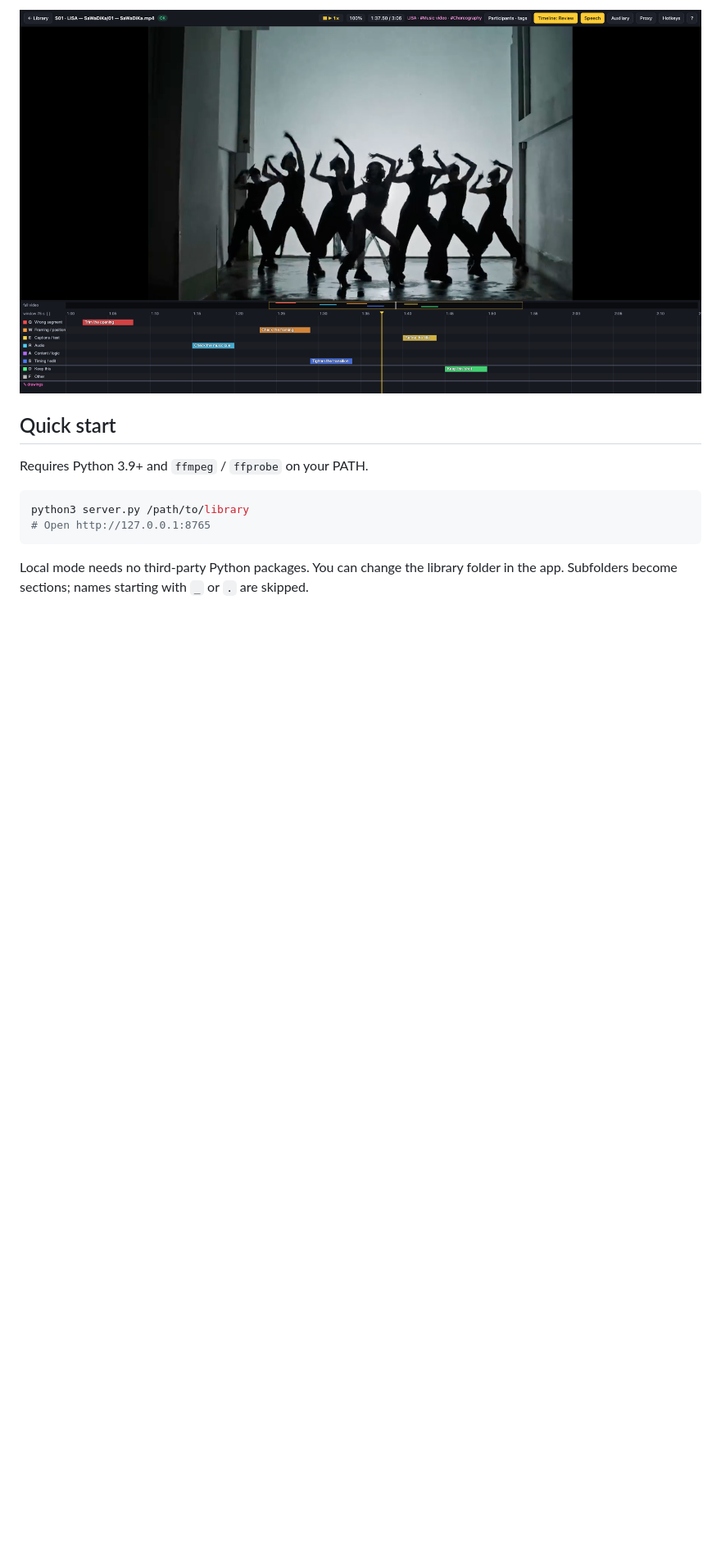
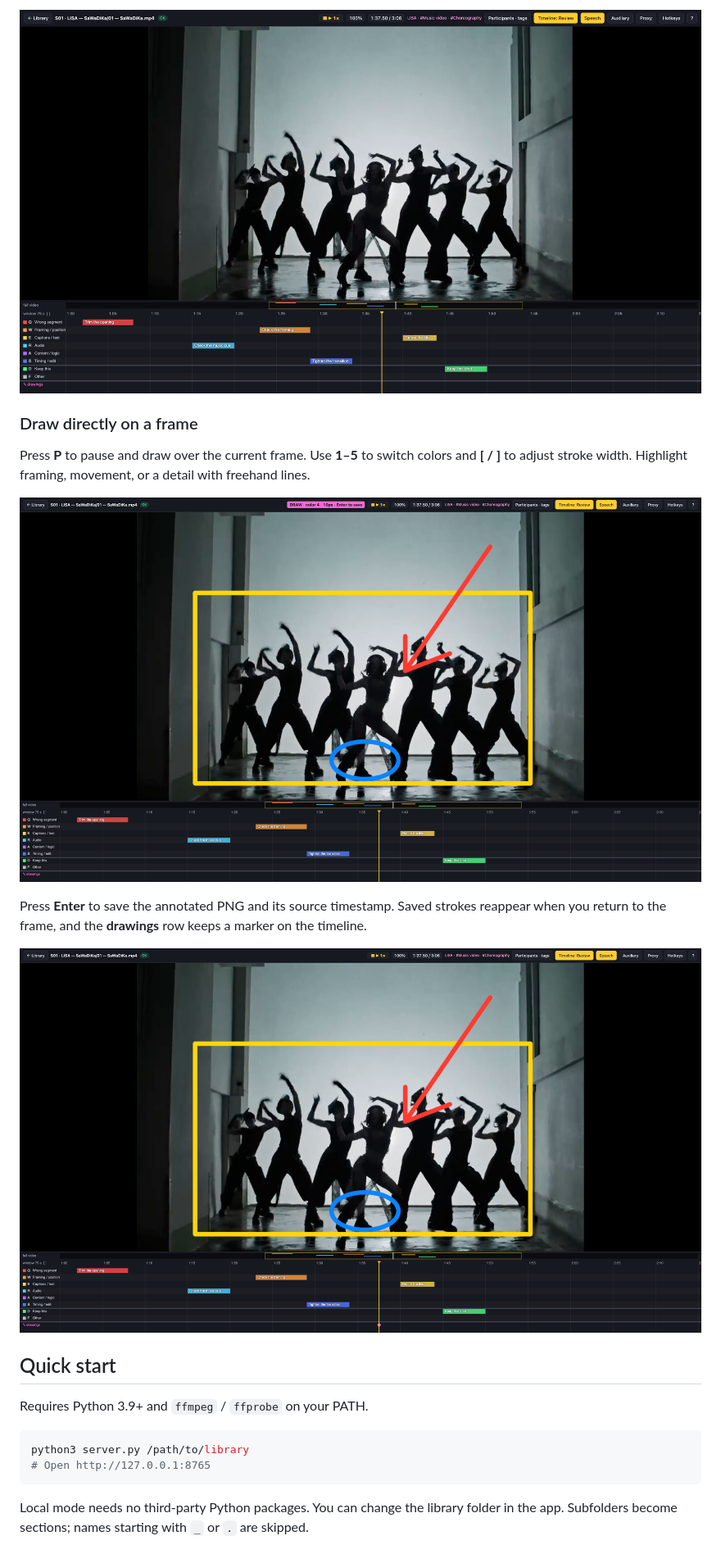
Before and after one commit to a-shabanov/review-deck, a Markdown page: README.md, the part around the change. Shown: that part at 82% size. Drawn GitHub-style; pictures changed too: docs/screenshots/drawing-saved.png (added), docs/screenshots/drawing-tools.png (added); blank space fills up the shorter version.

Commit message:
Show frame drawing and saved annotations in the README

```diff
--- a/README.md
+++ b/README.md
@@ -29,6 +29,17 @@ The same tracks and keyboard workflow work across different videos in the librar
 Switch to the independent review timeline to flag framing, sound, timing, or content changes.
 
 ![Review timeline with framing, audio, and editing notes](docs/screenshots/review.png)
+
+### Draw directly on a frame
+
+Press **P** to pause and draw over the current frame. Use **1–5** to switch colors and **[ / ]** to adjust stroke width. Highlight framing, movement, or a detail with freehand lines.
+
+![Drawing mode with a frame outline, an arrow, and a detail highlight](docs/screenshots/drawing-tools.png)
+
+Press **Enter** to save the annotated PNG and its source timestamp. Saved strokes reappear when you return to the frame, and the **drawings** row keeps a marker on the timeline.
+
+![Saved frame drawing restored after a page reload, with a timeline marker](docs/screenshots/drawing-saved.png)
+
 
 ## Quick start
 
```
Also changed, not shown: docs/VALIDATION.md (+3 -1 lines), 1 other file.
